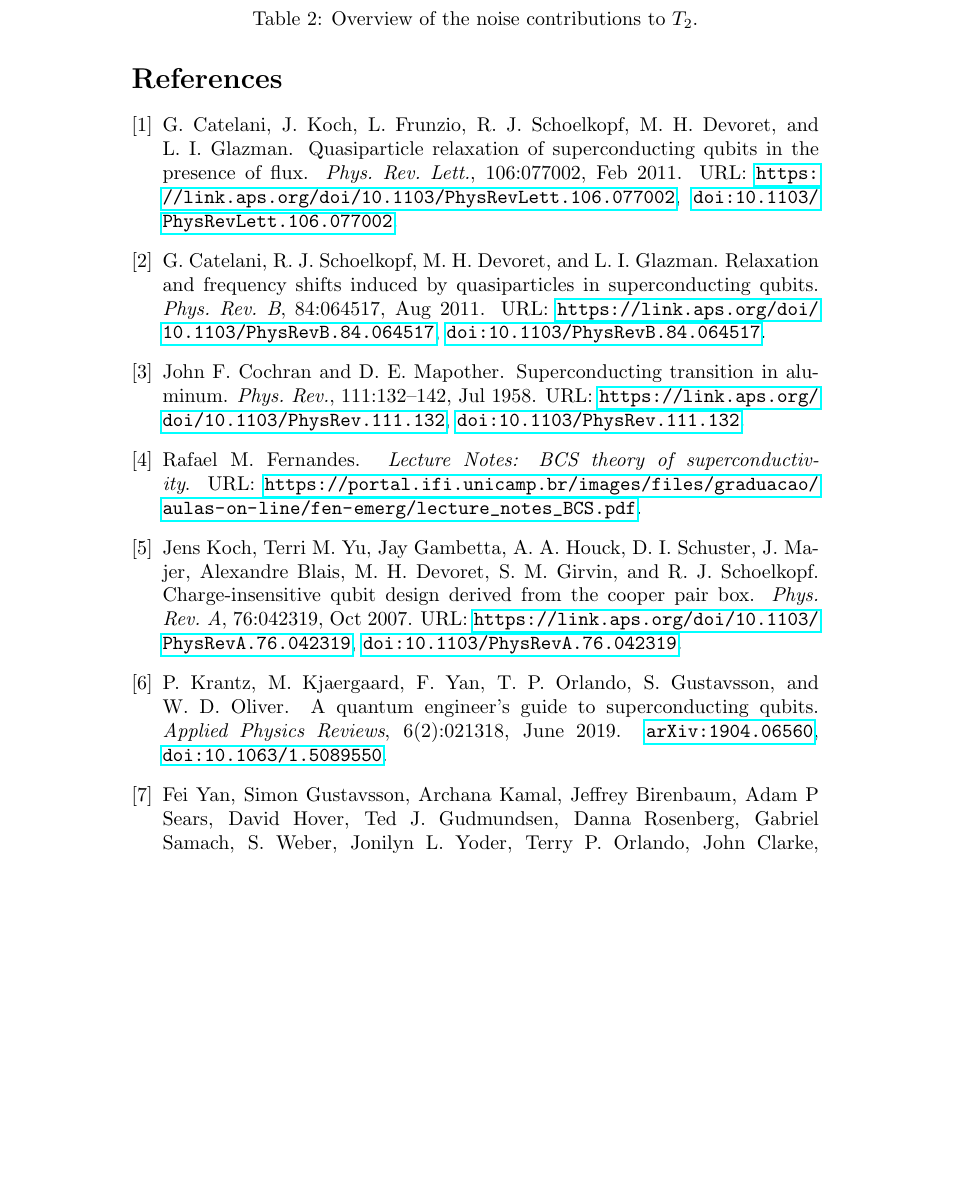
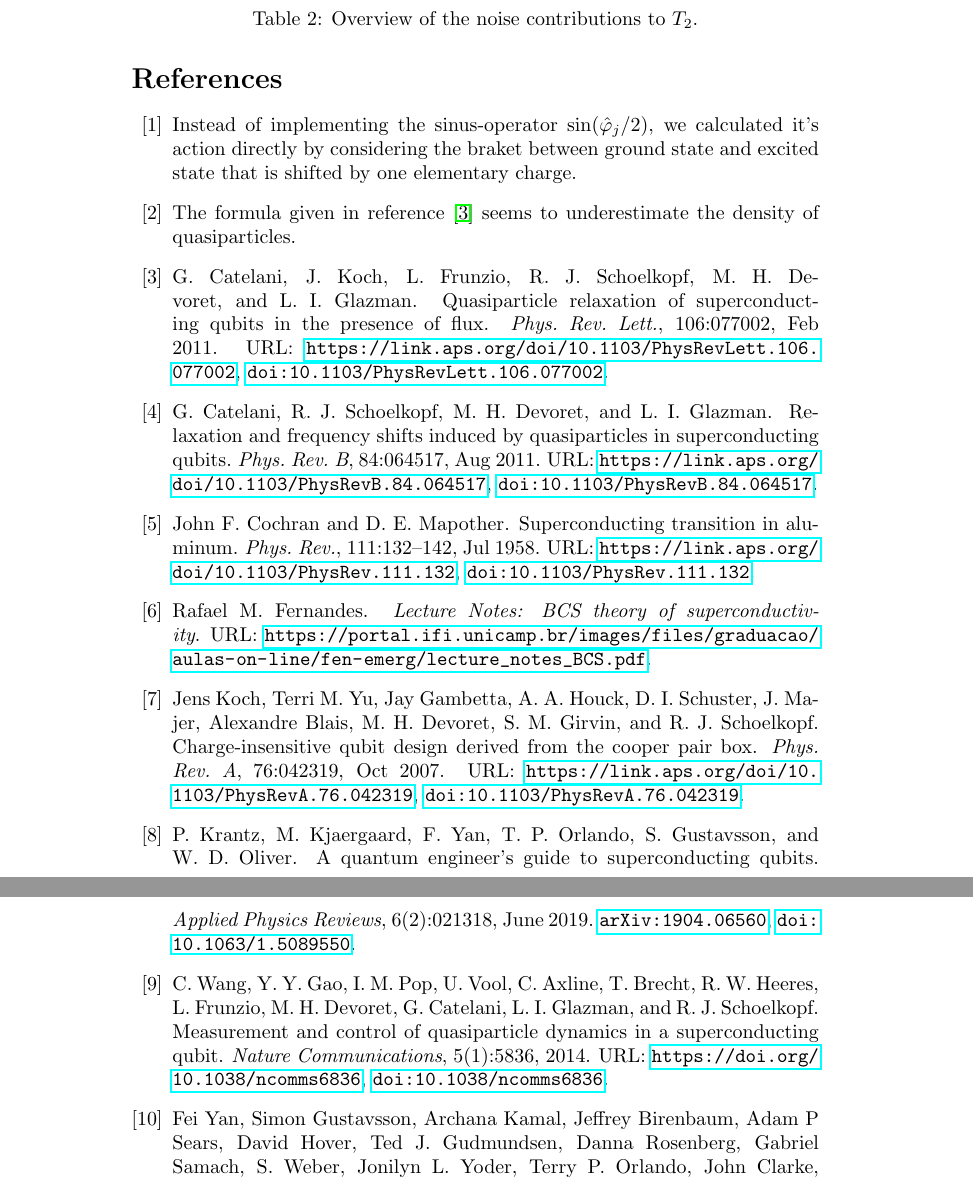
Before and after one commit to PhilippAumann/circuitq, a LaTeX document (notes/noise.tex, which reads notes/references.bib): part of page 3 of 4 before the commit and two parts of pages 3 and 4 of 4 after it, the two joined at a grey line, cut so that both start at the same text, the shorter picture padded with empty space. The pictures show the PDF file notes/noise.pdf that the author committed with the source.

Commit message:
Updated noise notes

```diff
--- a/notes/references.bib
+++ b/notes/references.bib
@@ -131,3 +131,11 @@ archivePrefix = {arXiv},
   doi = {10.1103/PhysRev.111.132},
   url = {https://link.aps.org/doi/10.1103/PhysRev.111.132}
 }
+
+
+@misc{modification_sin,
+  note = {Instead of implementing the sinus-operator $\sin ( \hat{\varphi}_j/2) $, we calculated it's action directly by considering the braket between  ground state and excited state that is shifted by one elementary charge.}
+}
+
+
+@article{wang2014,
@@ -133,0 +146,17 @@ archivePrefix = {arXiv},
+	Doi = {10.1038/ncomms6836},
+	Id = {Wang2014},
+	Isbn = {2041-1723},
+	Journal = {Nature Communications},
+	Number = {1},
+	Pages = {5836},
+	Title = {Measurement and control of quasiparticle dynamics in a superconducting qubit},
+	Ty = {JOUR},
+	Url = {https://doi.org/10.1038/ncomms6836},
+	Volume = {5},
+	Year = {2014},
+	Bdsk-Url-1 = {https://doi.org/10.1038/ncomms6836}
+	}
+
+@misc{different_x_qp,
+  note = {The formula given in reference~\cite{catelani2011PRL} seems to underestimate the density of quasiparticles}
+}
```
Also changed, not shown: notes/noise.tex (+3 -3 lines), notes/noise.pdf, notes/references.bib (4 more changed lines).
